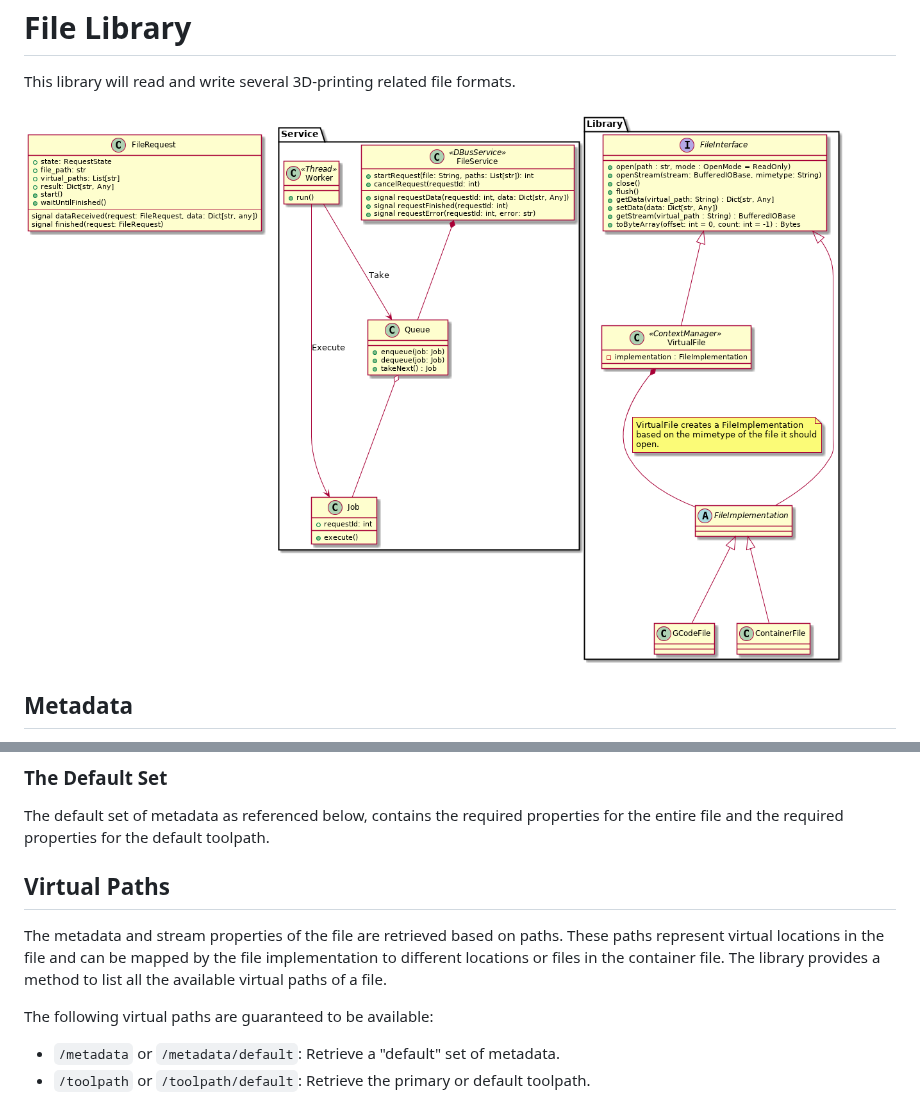
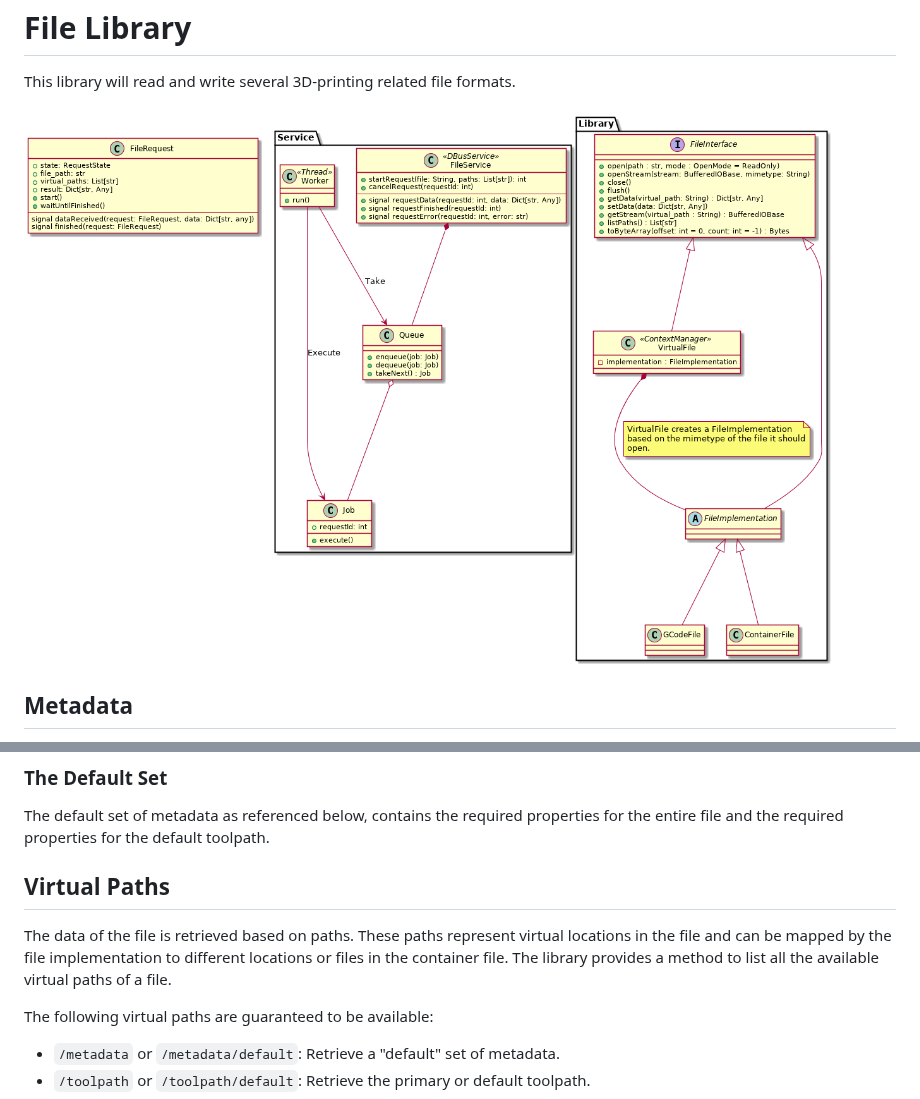
Before and after one commit to Ultimaker/libCharon, a Markdown page: docs/library.md, 2 parts joined by grey strips. Drawn GitHub-style; pictures changed too: docs/class_diagram.png.

Commit message:
Minor documentation changes

```diff
--- a/docs/library.md
+++ b/docs/library.md
@@ -29,7 +29,7 @@ The default set of metadata as referenced below, contains the required propertie
 Virtual Paths
 -------------
 
-The metadata and stream properties of the file are retrieved based on paths. These paths represent virtual locations in the file and can be mapped by the file implementation to different locations or files in the container file. The library provides a method to list all the available virtual paths of a file.
+The data of the file is retrieved based on paths. These paths represent virtual locations in the file and can be mapped by the file implementation to different locations or files in the container file. The library provides a method to list all the available virtual paths of a file.
 
 The following virtual paths are guaranteed to be available:
 
```
Also changed, not shown: 1 other file.
